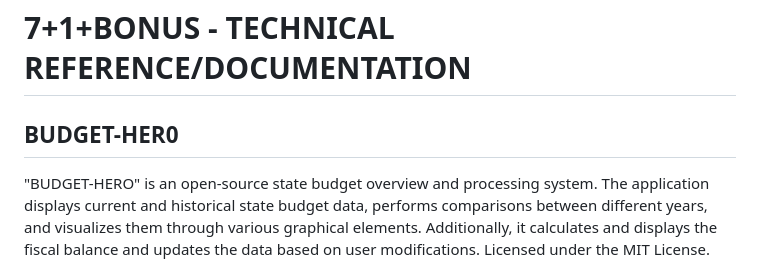
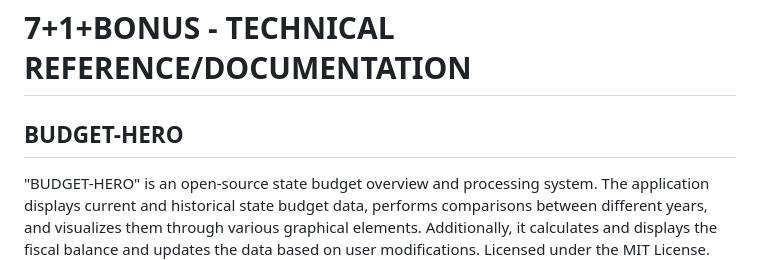
Before and after one commit to johnanton21/7-1-BONUS, a Markdown page: README.md, the part around the change. Rendered like a GitHub page.

```diff
--- a/README.md
+++ b/README.md
@@ -1,6 +1,6 @@
 # 7+1+BONUS - TECHNICAL REFERENCE/DOCUMENTATION
 
-## BUDGET-HER0
+## BUDGET-HERO
 "BUDGET-HERO" is an open-source state budget overview and processing system. The application displays current and historical state budget data, performs comparisons between different years, and visualizes them through various graphical elements. Additionally, it calculates and displays the fiscal balance and updates the data based on user modifications. Licensed under the MIT License.
 
 ## COMPILATION
```
